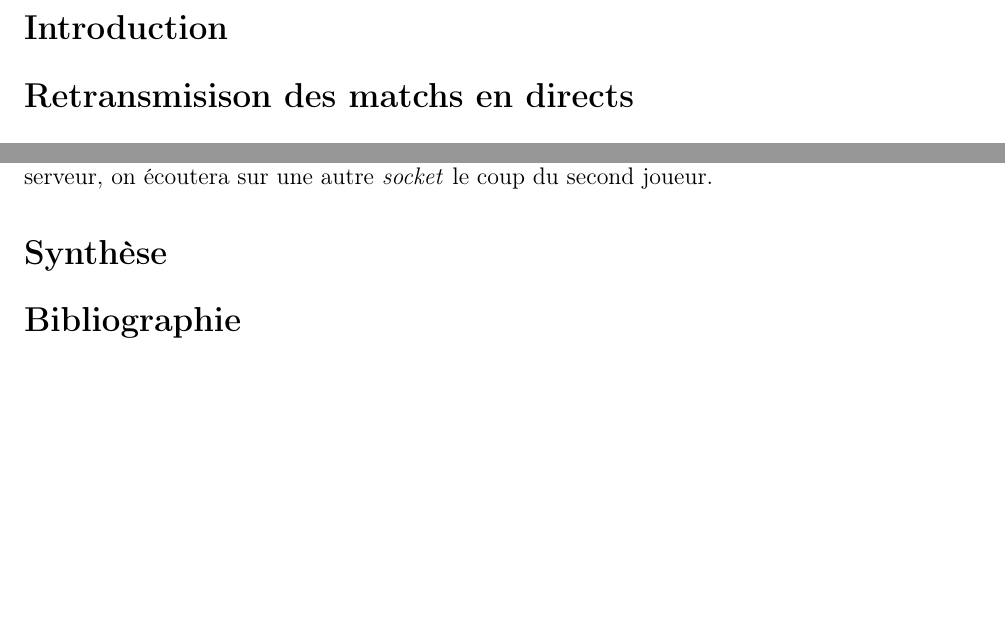
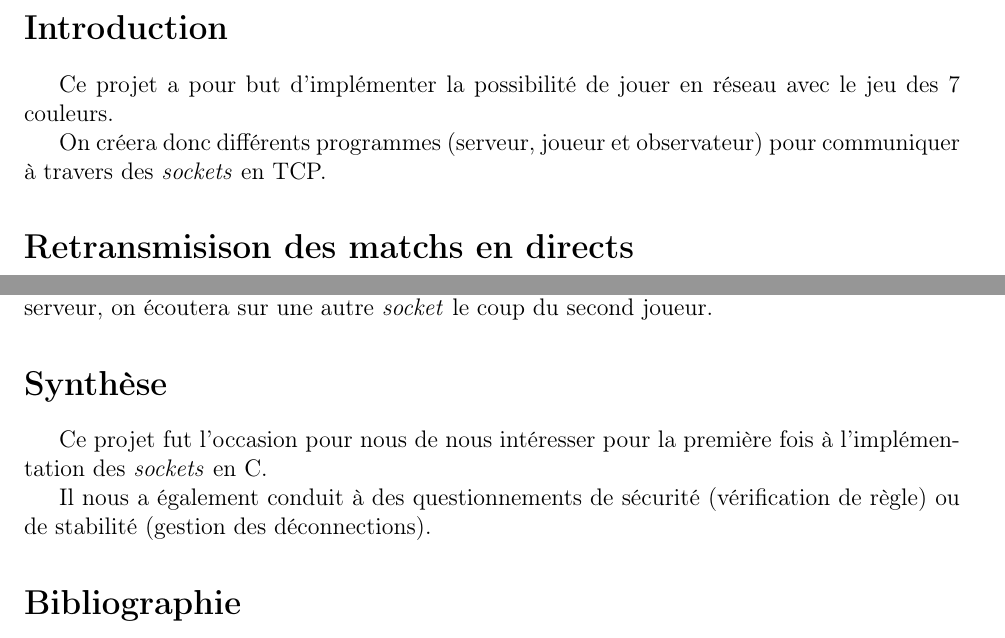
Before and after one commit to Aurele-Barriere/TDLicorne, a LaTeX document (doc/rapport.tex): two parts of pages 2 and 5 of 5, joined at a grey line, cut so that both start at the same text, the shorter picture padded with empty space. Compiled offline with pdfLaTeX.

Commit message:
introduction + conclusion

```diff
--- a/doc/rapport.tex
+++ b/doc/rapport.tex
@@ -21,6 +21,10 @@
 \tableofcontents
 
 \sec{Introduction}
+
+Ce projet a pour but d'implémenter la possibilité de jouer en réseau avec le jeu des 7 couleurs.
+
+On créera donc différents programmes (serveur, joueur et observateur) pour communiquer à travers des \textit{sockets} en TCP.
 
 
 \sec{Retransmisison des matchs en directs}
@@ -147,6 +151,10 @@ Il n'y a que peu de modifications à faire dans le protocole : au lieu de jouer
 
 \sec{Synthèse}
 
+Ce projet fut l'occasion pour nous de nous intéresser pour la première fois à l'implémentation des \textit{sockets} en C.
+
+Il nous a également conduit à des questionnements de sécurité (vérification de règle) ou de stabilité (gestion des déconnections).
+
 \sec{Bibliographie}
 Tutorial \textit{sockets} : \url{http://beej.us/guide/bgnet/output/html/singlepage/bgnet.html}
 
```
Also changed, not shown: doc/rapport.pdf.
